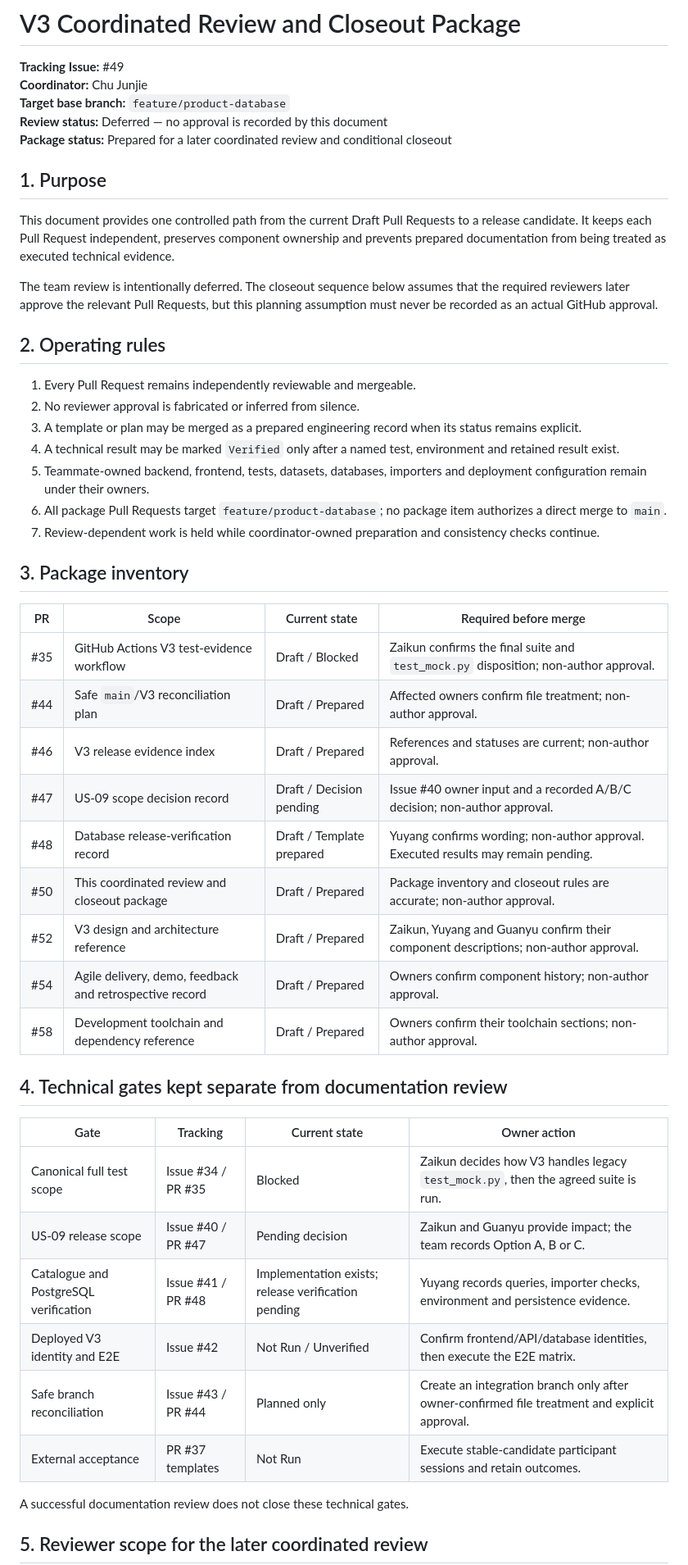
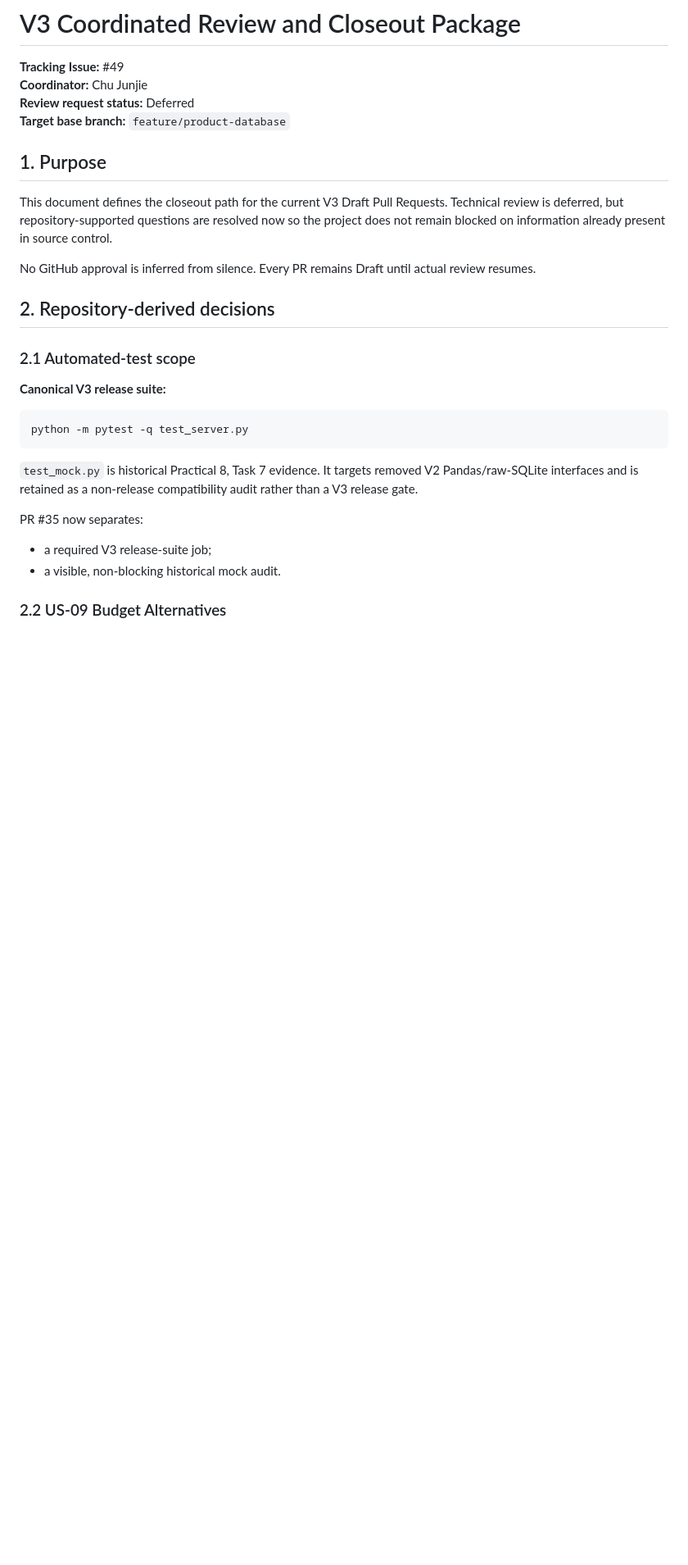
Before and after one commit to Chu-Junjie/CP3407-PROJECT, a Markdown page: docs/v3-coordinated-review-package.md, the part around one of its changes. Shown at 82% size. Rendered like a GitHub page; blank space fills up the shorter version.

Commit message:
docs: add repository-derived closeout decisions

````diff
--- a/docs/v3-coordinated-review-package.md
+++ b/docs/v3-coordinated-review-package.md
@@ -2,52 +2,31 @@
 
 **Tracking Issue:** #49
 **Coordinator:** Chu Junjie
+**Review request status:** Deferred
 **Target base branch:** `feature/product-database`
-**Review status:** Deferred — no approval is recorded by this document
-**Package status:** Prepared for a later coordinated review and conditional closeout
 
 ## 1. Purpose
 
-This document provides one controlled path from the current Draft Pull Requests to a release candidate. It keeps each Pull Request independent, preserves component ownership and prevents prepared documentation from being treated as executed technical evidence.
+This document defines the closeout path for the current V3 Draft Pull Requests. Technical review is deferred, but repository-supported questions are resolved now so the project does not remain blocked on information already present in source control.
 
-The team review is intentionally deferred. The closeout sequence below assumes that the required reviewers later approve the relevant Pull Requests, but this planning assumption must never be recorded as an actual GitHub approval.
+No GitHub approval is inferred from silence. Every PR remains Draft until actual review resumes.
 
-## 2. Operating rules
+## 2. Repository-derived decisions
 
-1. Every Pull Request remains independently reviewable and mergeable.
-2. No reviewer approval is fabricated or inferred from silence.
-3. A template or plan may be merged as a prepared engineering record when its status remains explicit.
-4. A technical result may be marked `Verified` only after a named test, environment and retained result exist.
-5. Teammate-owned backend, frontend, tests, datasets, databases, importers and deployment configuration remain under their owners.
-6. All package Pull Requests target `feature/product-database`; no package item authorizes a direct merge to `main`.
-7. Review-dependent work is held while coordinator-owned preparation and consistency checks continue.
+### 2.1 Automated-test scope
 
-## 3. Package inventory
+**Canonical V3 release suite:**
 
-| PR | Scope | Current state | Required before merge |
-|---|---|---|---|
-| #35 | GitHub Actions V3 test-evidence workflow | Draft / Blocked | Zaikun confirms the final suite and `test_mock.py` disposition; non-author approval. |
-| #44 | Safe `main`/V3 reconciliation plan | Draft / Prepared | Affected owners confirm file treatment; non-author approval. |
-| #46 | V3 release evidence index | Draft / Prepared | References and statuses are current; non-author approval. |
-| #47 | US-09 scope decision record | Draft / Decision pending | Issue #40 owner input and a recorded A/B/C decision; non-author approval. |
-| #48 | Database release-verification record | Draft / Template prepared | Yuyang confirms wording; non-author approval. Executed results may remain pending. |
-| #50 | This coordinated review and closeout package | Draft / Prepared | Package inventory and closeout rules are accurate; non-author approval. |
-| #52 | V3 design and architecture reference | Draft / Prepared | Zaikun, Yuyang and Guanyu confirm their component descriptions; non-author approval. |
-| #54 | Agile delivery, demo, feedback and retrospective record | Draft / Prepared | Owners confirm component history; non-author approval. |
-| #58 | Development toolchain and dependency reference | Draft / Prepared | Owners confirm their toolchain sections; non-author approval. |
+```bash
+python -m pytest -q test_server.py
+```
 
-## 4. Technical gates kept separate from documentation review
+`test_mock.py` is historical Practical 8, Task 7 evidence. It targets removed V2 Pandas/raw-SQLite interfaces and is retained as a non-release compatibility audit rather than a V3 release gate.
 
-| Gate | Tracking | Current state | Owner action |
-|---|---|---|---|
-| Canonical full test scope | Issue #34 / PR #35 | Blocked | Zaikun decides how V3 handles legacy `test_mock.py`, then the agreed suite is run. |
-| US-09 release scope | Issue #40 / PR #47 | Pending decision | Zaikun and Guanyu provide impact; the team records Option A, B or C. |
-| Catalogue and PostgreSQL verification | Issue #41 / PR #48 | Implementation exists; release verification pending | Yuyang records queries, importer checks, environment and persistence evidence. |
-| Deployed V3 identity and E2E | Issue #42 | Not Run / Unverified | Confirm frontend/API/database identities, then execute the E2E matrix. |
-| Safe branch reconciliation | Issue #43 / PR #44 | Planned only | Create an integration branch only after owner-confirmed file treatment and explicit approval. |
-| External acceptance | PR #37 templates | Not Run | Execute stable-candidate participant sessions and retain outcomes. |
+PR #35 now separates:
 
-A successful documentation review does not close these technical gates.
+- a required V3 release-suite job;
+- a visible, non-blocking historical mock audit.
 
-## 5. Reviewer scope for the later coordinated review
+### 2.2 US-09 Budget Alternatives
 
````
Also changed, not shown: other parts of docs/v3-coordinated-review-package.md (+117 -95 lines).
